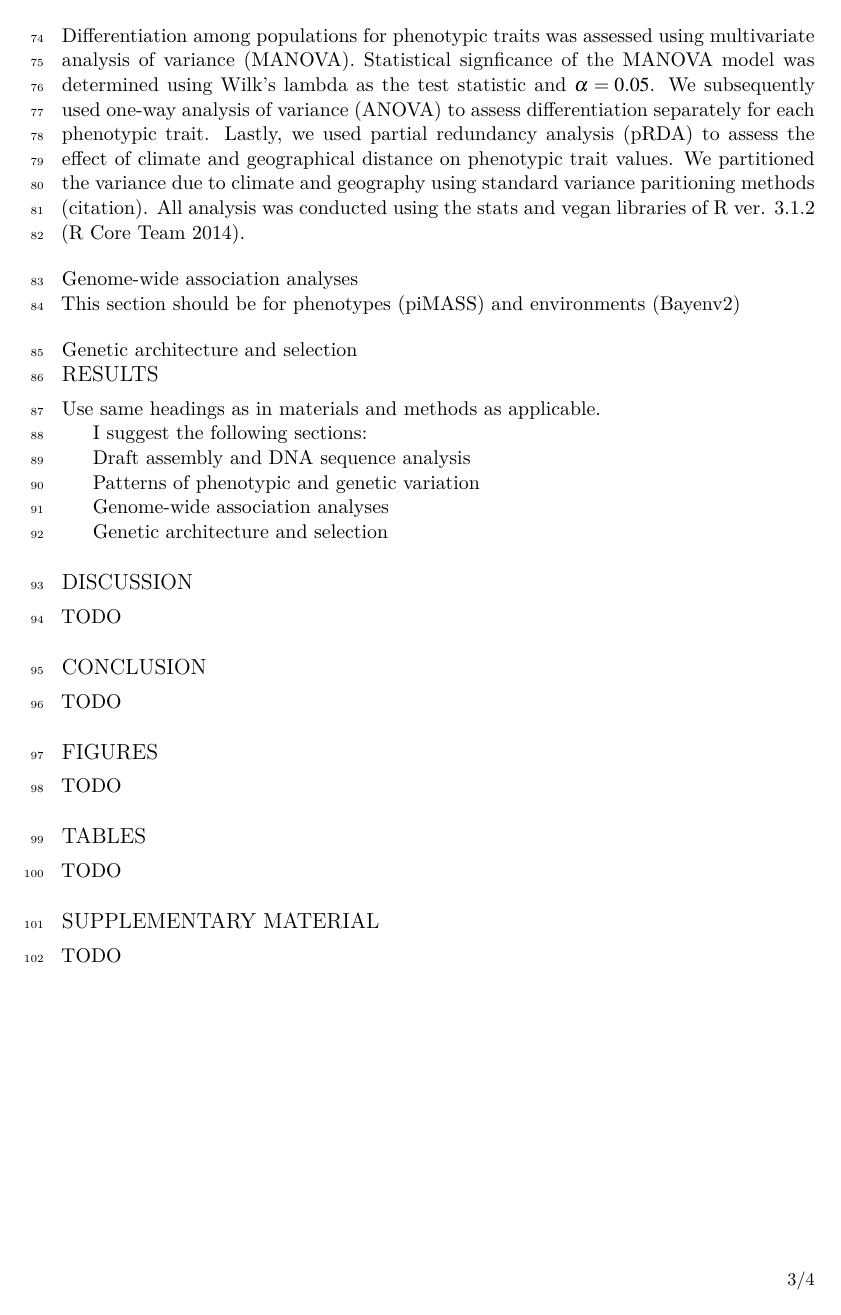
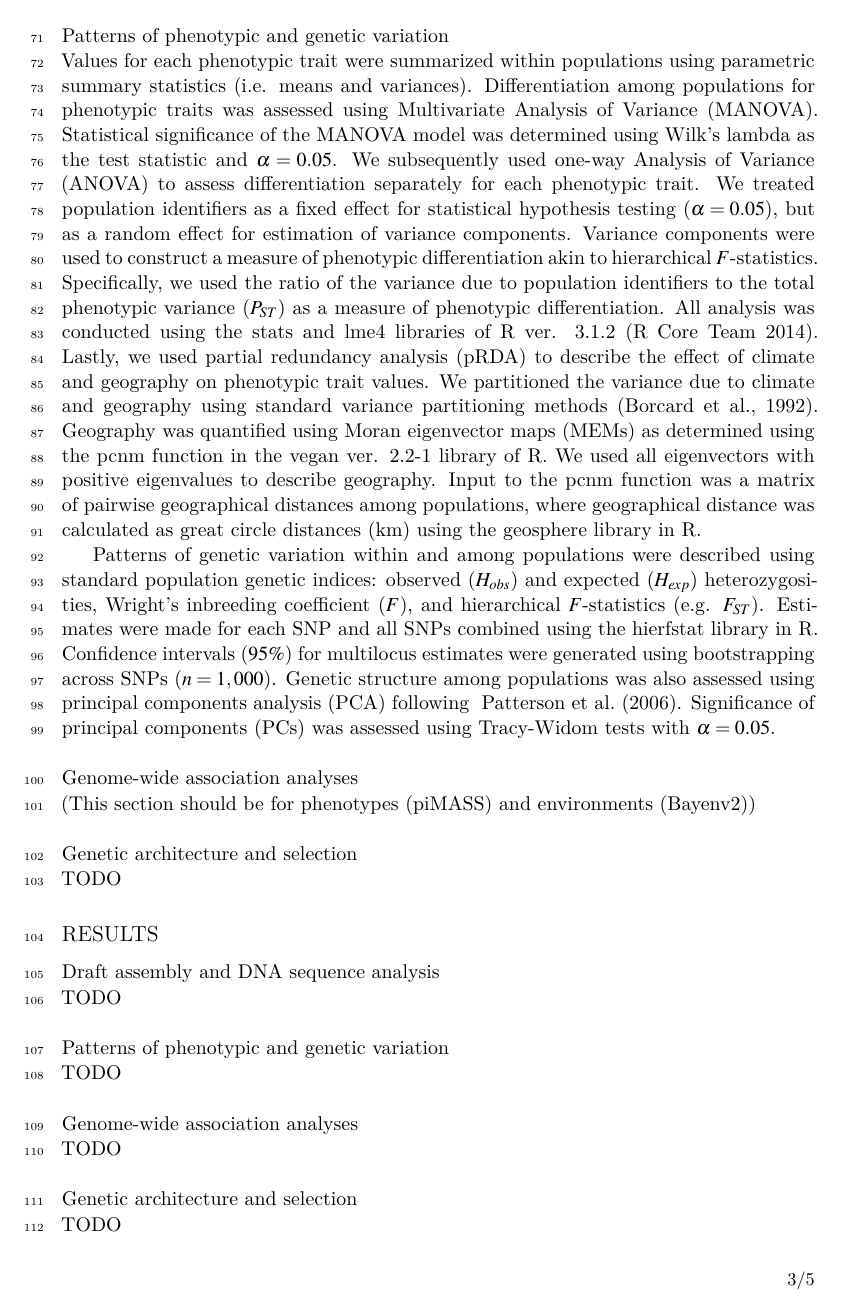
Before and after one commit to cfriedline/gypsy_moth_ms, a LaTeX document (main.tex): page 3 of 4 before the commit and page 3 of 5 after it. Compiled offline with XeLaTeX.

Commit message:
Update on Overleaf.

```diff
--- a/main.tex
+++ b/main.tex
@@ -135,30 +135,51 @@ univariate and multivariate statistics. Values for each phenotypic trait were su
-within populations using parameteric summary statistics (i.e. means and variances). Differentiation
-among populations for phenotypic traits was assessed using multivariate analysis of variance (MANOVA). Statistical
-signficance of the MANOVA model was determined using Wilk's lambda as the test statistic and $\alpha = 0.05$.
-We subsequently used one-way analysis of variance (ANOVA) to assess differentiation separately for each phenotypic
-trait. Lastly, we used partial redundancy analysis (pRDA) to assess the effect of climate and geographical distance on
-phenotypic trait values. We partitioned the variance due to climate and geography using standard
-variance paritioning methods (citation). All analysis was conducted using the stats and
-vegan libraries of R ver. 3.1.2 (R Core Team 2014).
+Values for each phenotypic trait were summarized  within populations
+using parametric summary statistics (i.e. means and variances). Differentiation
+among populations for phenotypic traits was assessed using Multivariate Analysis of Variance (MANOVA). Statistical
+significance of the MANOVA model was determined using Wilk's lambda as the test statistic and $\alpha = 0.05$.
+We subsequently used one-way Analysis of Variance (ANOVA) to assess differentiation separately for each phenotypic
+trait. We treated population identifiers as a fixed effect for statistical
+hypothesis testing ($\alpha = 0.05$), but as a random effect
+for estimation of variance components. Variance components were used to construct
+a measure of phenotypic differentiation akin to hierarchical $F$-statistics.
+Specifically, we used the ratio of the variance due to population identifiers
+to the total phenotypic variance ($P_{ST}$) as a measure of phenotypic differentiation.
+All analysis was conducted using the \texttt{stats} and \texttt{lme4} libraries
+of R ver. 3.1.2 (R Core Team 2014). Lastly, we used partial redundancy
+analysis (pRDA) to describe the effect of climate and geography on phenotypic trait values.
+We partitioned the variance due to climate and geography using standard
+variance partitioning methods \citep{Borcard:1992}. Geography was quantified using Moran eigenvector maps (MEMs) as
+determined using the \texttt{pcnm} function in the \texttt{vegan} ver. 2.2-1 library of R. We used all
+eigenvectors with positive eigenvalues to describe geography. Input to the \texttt{pcnm} function was a
+matrix of pairwise geographical distances among populations, where geographical distance was calculated
+as great circle distances (km) using the \texttt{geosphere} library in R.
+
+Patterns of genetic variation within and among populations were described using standard
+population genetic indices: observed ($H_{obs}$) and expected ($H_{exp}$) heterozygosities, Wright's inbreeding
+coefficient ($F$), and hierarchical $F$-statistics (e.g. $F_{ST}$). Estimates were made for each
+SNP and all SNPs combined using the \texttt{hierfstat} library in R. Confidence intervals ($95\%$) for
+multilocus estimates were generated using bootstrapping across SNPs ($n = 1,000$). Genetic structure
+among populations was also assessed using principal components analysis (PCA) following ~\cite{Patterson:2006}.
+Significance of principal components (PCs) was assessed using Tracy-Widom tests with $\alpha = 0.05$.
 
 \subsection*{Genome-wide association analyses}
-This section should be for phenotypes (piMASS) and environments (Bayenv2)
+(This section should be for phenotypes (piMASS) and environments (Bayenv2))
 
 \subsection*{Genetic architecture and selection}
+TODO
 
 \section*{Results}
-Use same headings as in materials and methods as applicable.
 
-I suggest the following sections:
+\subsection*{Draft assembly and DNA sequence analysis}
+TODO
 
-Draft assembly and DNA sequence analysis
+\subsection*{Patterns of phenotypic and genetic variation}
+TODO
 
-Patterns of phenotypic and genetic variation
+\subsection*{Genome-wide association analyses}
+TODO
 
-Genome-wide association analyses
-
-Genetic architecture and selection
-
+\subsection*{Genetic architecture and selection}
+TODO
 
 \section*{Discussion}
 TODO
```
Also changed, not shown: refs.bib (+18 -0 lines), main.tex (16 more changed lines).
